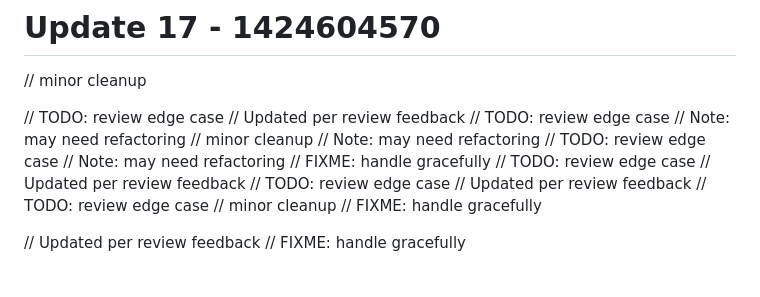
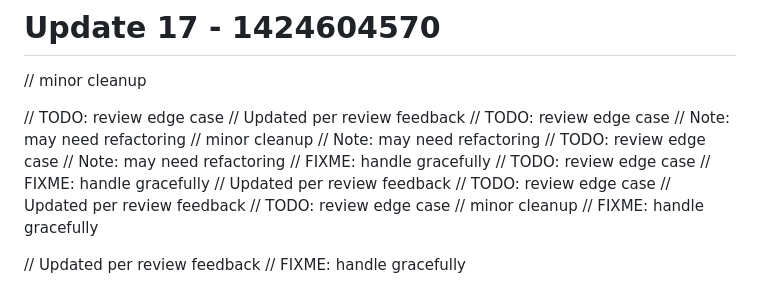
Before and after one commit to RootBugs/kwen-mobile, a Markdown page: README.md, the part around the change. GitHub-like rendering.

Commit message:
add comment (fallback)

```diff
--- a/README.md
+++ b/README.md
@@ -142,6 +142,7 @@ Repository cleaned.
 // Note: may need refactoring
 // FIXME: handle gracefully
 // TODO: review edge case
+// FIXME: handle gracefully
 // Updated per review feedback
 // TODO: review edge case
 // Updated per review feedback
```
